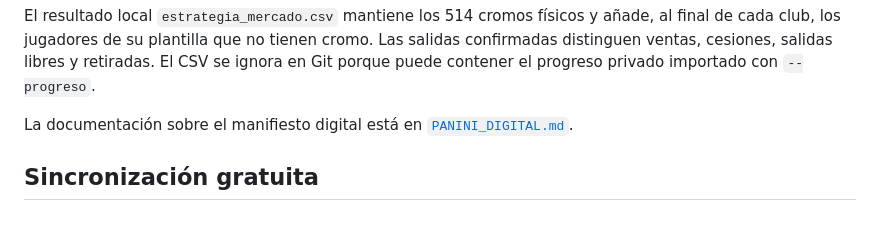
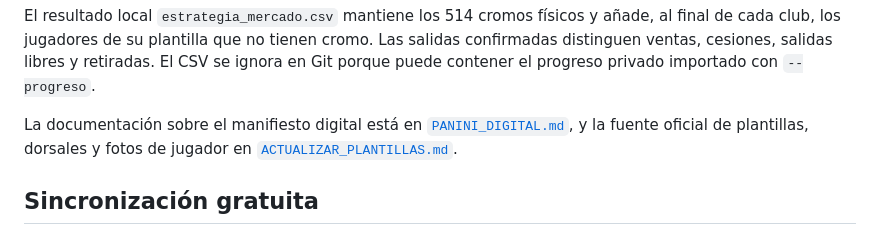
Before and after one commit to jpamies/laliga-stickers-tracker, a Markdown page: README.md, the part around the change. GitHub-like rendering.

```diff
--- a/README.md
+++ b/README.md
@@ -72,7 +72,9 @@ retiradas. El CSV se ignora en Git porque puede contener el progreso privado
 importado con `--progreso`.
 
 La documentación sobre el manifiesto digital está en
-[`PANINI_DIGITAL.md`](PANINI_DIGITAL.md).
+[`PANINI_DIGITAL.md`](PANINI_DIGITAL.md), y la fuente oficial de plantillas,
+dorsales y fotos de jugador en
+[`ACTUALIZAR_PLANTILLAS.md`](ACTUALIZAR_PLANTILLAS.md).
 
 ## Sincronización gratuita
 
```
Also changed, not shown: ACTUALIZAR_PLANTILLAS.md (added, +155 -0 lines).
